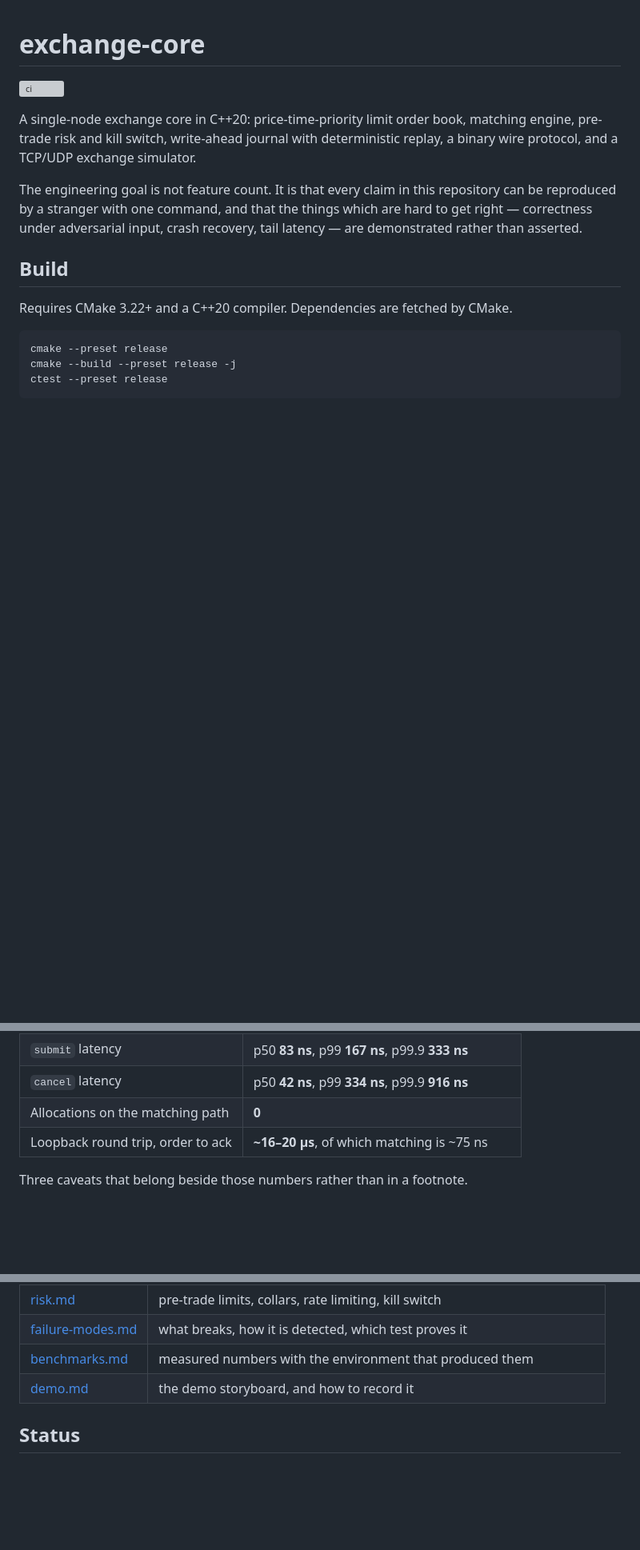
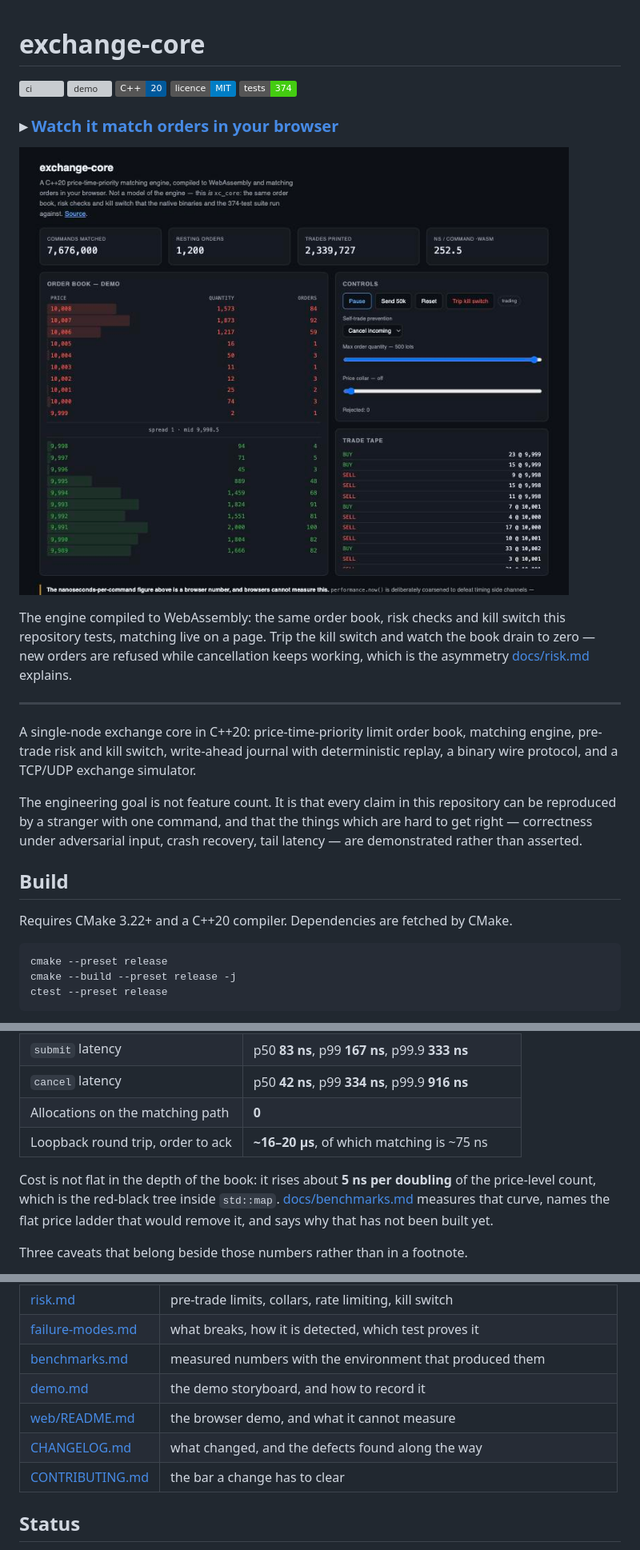
Before and after one commit to alphasafal/exchange-core, a Markdown page: README.md, 3 parts joined by grey strips. Shown: that part at 80% size. GitHub-like rendering; pictures changed too: docs/img/demo.jpg (added); badges without logos; blank space fills up the shorter version; grey boxes are pictures that could not be loaded.

Commit message:
docs: lead the README with the demo people can actually click
The repository's strongest argument was buried: a reader had to clone it
and build a C++ project to see anything happen. The live order book is
now the first thing on the page, with a screenshot of it at steady state
-- 7.7 million commands matched, 1,200 orders resting, 2.3 million trades
printed -- linking to the running page.

Also records the scaling result next to the headline figures, because a
single number for a 40-level book invites the reading that cost is flat
in depth and it is not: about 5 ns per doubling of the price-level count.

Badges for CI, the demo deployment, the standard, the licence and the
test count. The test-count badge is static and will go stale the moment
the number changes, which is a real cost; it is here because the first
question anyone asks of a repository like this is whether it is tested at
all, and 374 answers it before they scroll.

```diff
--- a/README.md
+++ b/README.md
@@ -1,6 +1,21 @@
 # exchange-core
 
 [![ci](https://github.com/alphasafal/exchange-core/actions/workflows/ci.yml/badge.svg)](https://github.com/alphasafal/exchange-core/actions/workflows/ci.yml)
+[![demo](https://github.com/alphasafal/exchange-core/actions/workflows/pages.yml/badge.svg)](https://alphasafal.github.io/exchange-core/)
+[![C++20](https://img.shields.io/badge/C%2B%2B-20-00599C?logo=cplusplus&logoColor=white)](CMakeLists.txt)
+[![licence: MIT](https://img.shields.io/badge/licence-MIT-blue.svg)](LICENSE)
+[![tests](https://img.shields.io/badge/tests-374-success)](tests/)
+
+### ▸ [Watch it match orders in your browser](https://alphasafal.github.io/exchange-core/)
+
+[![The live order book demo](docs/img/demo.jpg)](https://alphasafal.github.io/exchange-core/)
+
+The engine compiled to WebAssembly: the same order book, risk checks and kill
+switch this repository tests, matching live on a page. Trip the kill switch and
+watch the book drain to zero — new orders are refused while cancellation keeps
+working, which is the asymmetry [docs/risk.md](docs/risk.md) explains.
+
+---
 
 A single-node exchange core in C++20: price-time-priority limit order book,
 matching engine, pre-trade risk and kill switch, write-ahead journal with
@@ -96,6 +114,11 @@ regenerate with `./scripts/run_bench.sh`. Apple M2, macOS 26.2, AppleClang 17,
 | Allocations on the matching path | **0** |
 | Loopback round trip, order to ack | **~16–20 µs**, of which matching is ~75 ns |
 
+Cost is not flat in the depth of the book: it rises about **5 ns per doubling**
+of the price-level count, which is the red-black tree inside `std::map`.
+[docs/benchmarks.md](docs/benchmarks.md) measures that curve, names the flat
+price ladder that would remove it, and says why that has not been built yet.
+
 Three caveats that belong beside those numbers rather than in a footnote.
 
 **`steady_clock` on this machine resolves 41.67 ns.** Every individually timed
@@ -136,6 +159,9 @@ be read as one.** This is a laptop, the wire numbers are loopback, and
 | [failure-modes.md](docs/failure-modes.md) | what breaks, how it is detected, which test proves it |
 | [benchmarks.md](docs/benchmarks.md) | measured numbers with the environment that produced them |
 | [demo.md](docs/demo.md) | the demo storyboard, and how to record it |
+| [web/README.md](web/README.md) | the browser demo, and what it cannot measure |
+| [CHANGELOG.md](CHANGELOG.md) | what changed, and the defects found along the way |
+| [CONTRIBUTING.md](CONTRIBUTING.md) | the bar a change has to clear |
 
 ## Status
 
```
Also changed, not shown: other parts of README.md (+3 -0 lines).
